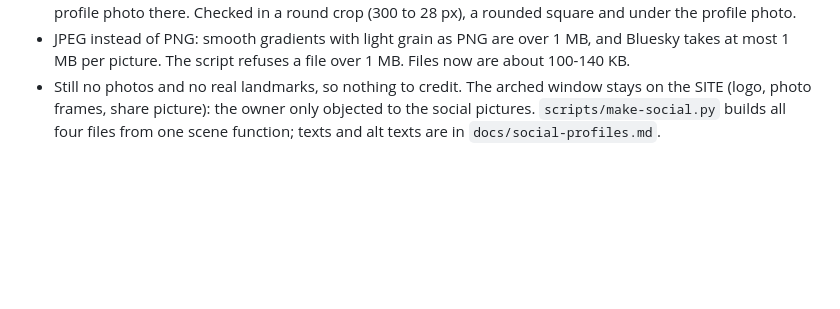
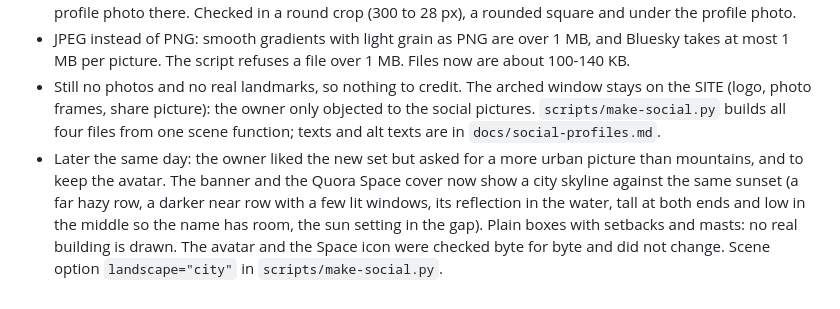
Before and after one commit to alexbogota/hotelsviewer, a Markdown page: docs/decisions.md, the part around the change. Rendered like a GitHub page; blank space fills up the shorter version.

Commit message:
Docs: city skyline banner (alt text, decision, START.md) [skip ci]
Co-Authored-By: Claude Sonnet 5.5 <noreply@anthropic.com>
Claude-Session: https://claude.ai/code/session_01VbYgkPZGgozRhsVMirstNB

```diff
--- a/docs/decisions.md
+++ b/docs/decisions.md
@@ -113,3 +113,4 @@ Few views, so posts are not limited to them: any fresh travel item (Euronews Tra
 - New set: a drawn view from a window at sunset (pale sky, brass sun on the horizon, calm sea with the sun's glitter, two soft ridges), light all over, no arch shapes, no dark ground. Banner: the name and the tagline in the sky, the sun at the right, the bottom left kept as calm water because Bluesky and Mastodon put the profile photo there. Checked in a round crop (300 to 28 px), a rounded square and under the profile photo.
 - JPEG instead of PNG: smooth gradients with light grain as PNG are over 1 MB, and Bluesky takes at most 1 MB per picture. The script refuses a file over 1 MB. Files now are about 100-140 KB.
 - Still no photos and no real landmarks, so nothing to credit. The arched window stays on the SITE (logo, photo frames, share picture): the owner only objected to the social pictures. `scripts/make-social.py` builds all four files from one scene function; texts and alt texts are in `docs/social-profiles.md`.
+- Later the same day: the owner liked the new set but asked for a more urban picture than mountains, and to keep the avatar. The banner and the Quora Space cover now show a city skyline against the same sunset (a far hazy row, a darker near row with a few lit windows, its reflection in the water, tall at both ends and low in the middle so the name has room, the sun setting in the gap). Plain boxes with setbacks and masts: no real building is drawn. The avatar and the Space icon were checked byte for byte and did not change. Scene option `landscape="city"` in `scripts/make-social.py`.
```
Also changed, not shown: START.md (+1 -1 lines), docs/social-profiles.md (+2 -2 lines).
